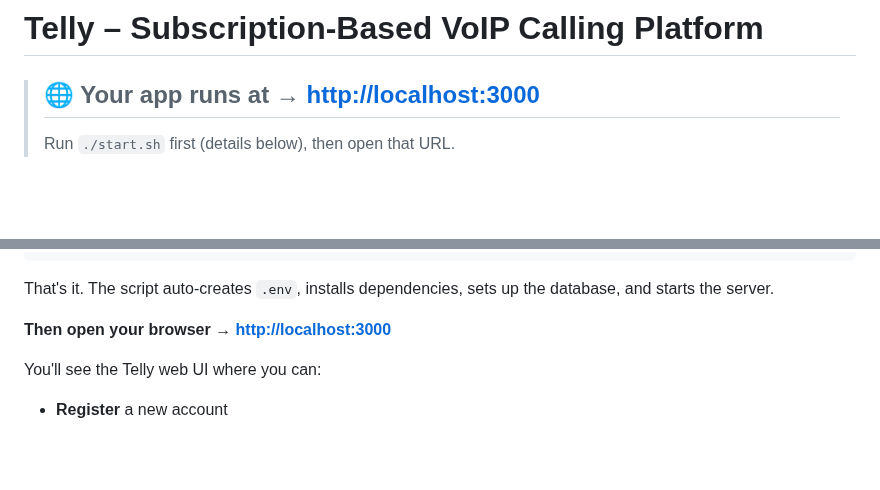
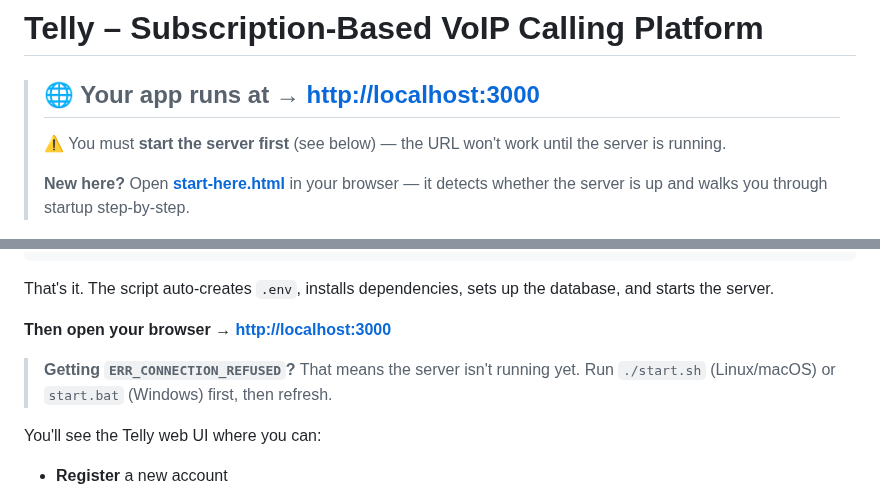
Before and after one commit to Hacker362-create/Telly, a Markdown page: README.md, 2 parts joined by grey strips. GitHub-like rendering; blank space fills up the shorter version.

```diff
--- a/README.md
+++ b/README.md
@@ -1,7 +1,9 @@
 # Telly – Subscription-Based VoIP Calling Platform
 
 > ## 🌐 Your app runs at → **[http://localhost:3000](http://localhost:3000)**
-> Run `./start.sh` first (details below), then open that URL.
+> ⚠️ You must **start the server first** (see below) — the URL won't work until the server is running.
+>
+> **New here?** Open **[start-here.html](start-here.html)** in your browser — it detects whether the server is up and walks you through startup step-by-step.
 
 ![Telly login screen](docs/ui-screenshot.png)
 
@@ -26,6 +28,8 @@ start.bat
 That's it. The script auto-creates `.env`, installs dependencies, sets up the database, and starts the server.
 
 **Then open your browser → [http://localhost:3000](http://localhost:3000)**
+
+> **Getting `ERR_CONNECTION_REFUSED`?** That means the server isn't running yet. Run `./start.sh` (Linux/macOS) or `start.bat` (Windows) first, then refresh.
 
 You'll see the Telly web UI where you can:
 - **Register** a new account
```
Also changed, not shown: docs/start-here-running.png (added), docs/start-here-stopped.png (added), 2 other files.
